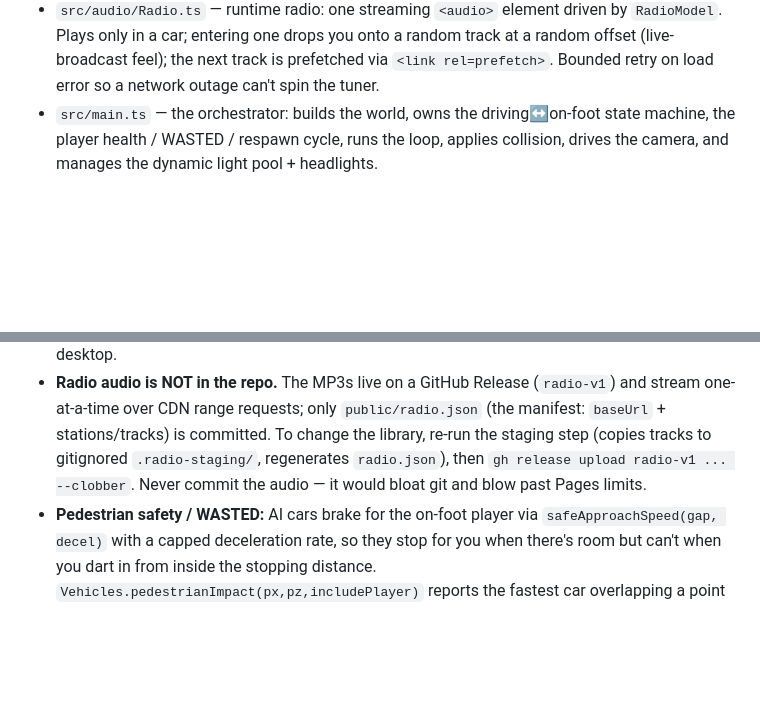
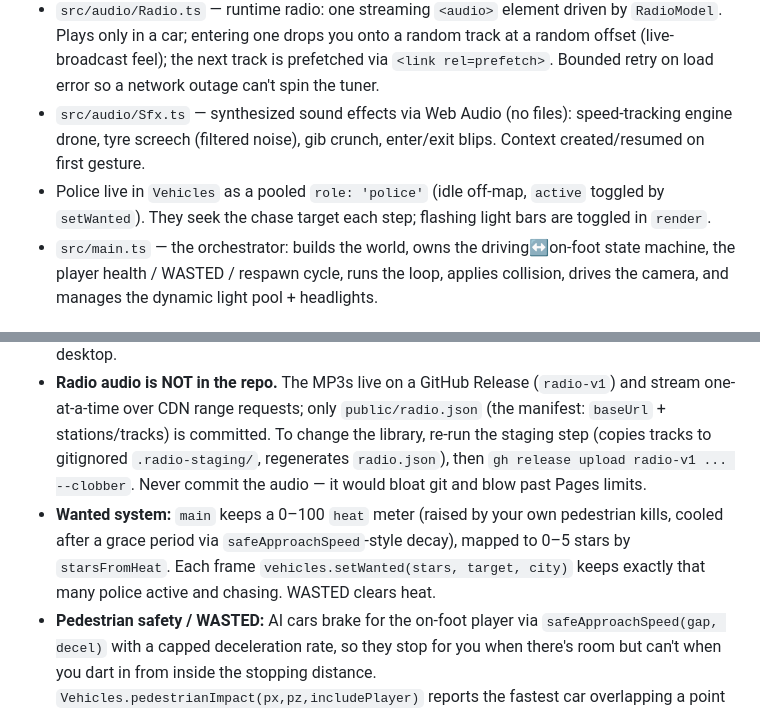
Before and after one commit to depixeled-chris/gta7, a Markdown page: CLAUDE.md, 2 parts joined by grey strips. Rendered like a GitHub page; blank space fills up the shorter version.

```diff
--- a/CLAUDE.md
+++ b/CLAUDE.md
@@ -45,6 +45,8 @@ The codebase is split along one hard line: **the simulation core is pure and Thr
 - `src/entities/Player.ts` — on-foot avatar controller.
 - `src/ui/HUD.ts` — DOM overlay: speedometer, mode, health bar, run-over counter, radio readout, WASTED screen, live minimap (a `touch` flag repacks it for small screens). `src/ui/TouchControls.ts` — on-screen joystick + action buttons for touch devices.
 - `src/audio/Radio.ts` — runtime radio: one streaming `<audio>` element driven by `RadioModel`. Plays only in a car; entering one drops you onto a random track at a random offset (live-broadcast feel); the next track is prefetched via `<link rel=prefetch>`. Bounded retry on load error so a network outage can't spin the tuner.
+- `src/audio/Sfx.ts` — synthesized sound effects via Web Audio (no files): speed-tracking engine drone, tyre screech (filtered noise), gib crunch, enter/exit blips. Context created/resumed on first gesture.
+- Police live in `Vehicles` as a pooled `role: 'police'` (idle off-map, `active` toggled by `setWanted`). They seek the chase target each step; flashing light bars are toggled in `render`.
 - `src/main.ts` — the orchestrator: builds the world, owns the driving↔on-foot state machine, the player health / WASTED / respawn cycle, runs the loop, applies collision, drives the camera, and manages the dynamic light pool + headlights.
 
 ### Conventions and invariants (read before editing sim code)
@@ -56,6 +58,7 @@ The codebase is split along one hard line: **the simulation core is pure and Thr
 - **One input abstraction:** the game reads player intent only through `Controls` — `move()` (x: right+, y: forward+), `handbrake()`, `sprint()`, `enterExitPressed()`, `resetPressed()`. Keyboard and touch both feed it and are summed; **keyboard is always active**, touch is added only on coarse-pointer devices. Driving uses `throttle = move.y`, `steer = -move.x`; on foot `forward = move.y`, `strafe = move.x`. Don't read raw keys or touch state in `main` — extend `Controls`.
 - **Mobile quality:** touch devices get `maxPixelRatio: 1.5`, a 1024 shadow map, and fewer traffic/peds (passed from `main`). `?touch=1|0` forces/disables the touch path for testing on desktop.
 - **Radio audio is NOT in the repo.** The MP3s live on a GitHub Release (`radio-v1`) and stream one-at-a-time over CDN range requests; only `public/radio.json` (the manifest: `baseUrl` + stations/tracks) is committed. To change the library, re-run the staging step (copies tracks to gitignored `.radio-staging/`, regenerates `radio.json`), then `gh release upload radio-v1 ... --clobber`. Never commit the audio — it would bloat git and blow past Pages limits.
+- **Wanted system:** `main` keeps a 0–100 `heat` meter (raised by your own pedestrian kills, cooled after a grace period via `safeApproachSpeed`-style decay), mapped to 0–5 stars by `starsFromHeat`. Each frame `vehicles.setWanted(stars, target, city)` keeps exactly that many police active and chasing. WASTED clears heat.
 - **Pedestrian safety / WASTED:** AI cars brake for the on-foot player via `safeApproachSpeed(gap, decel)` with a capped deceleration rate, so they stop for you when there's room but can't when you dart in from inside the stopping distance. `Vehicles.pedestrianImpact(px,pz,includePlayer)` reports the fastest car overlapping a point (and whether it's the player's). On foot it drives edge-triggered damage → WASTED → respawn (`includePlayer:false`). For pedestrians it's queried with `includePlayer:true`: any car over RUNOVER_SPEED splatters them into a `Debris` burst and respawns them, but only `isPlayer` hits add to the HUD run-over count.
 - **Fixed timestep:** `GameLoop` calls `update(dt)` at a constant 60 Hz and `render()` once per frame. Put simulation in `update`, presentation in `render`.
 - **Collision model:** every moving actor is a ground-plane circle; the world is `city.colliders` (axis-aligned building footprints). Resolve with `resolveCircle`.
```
Also changed, not shown: README.md (+6 -1 lines), docs/police.png (added), 7 other files.
